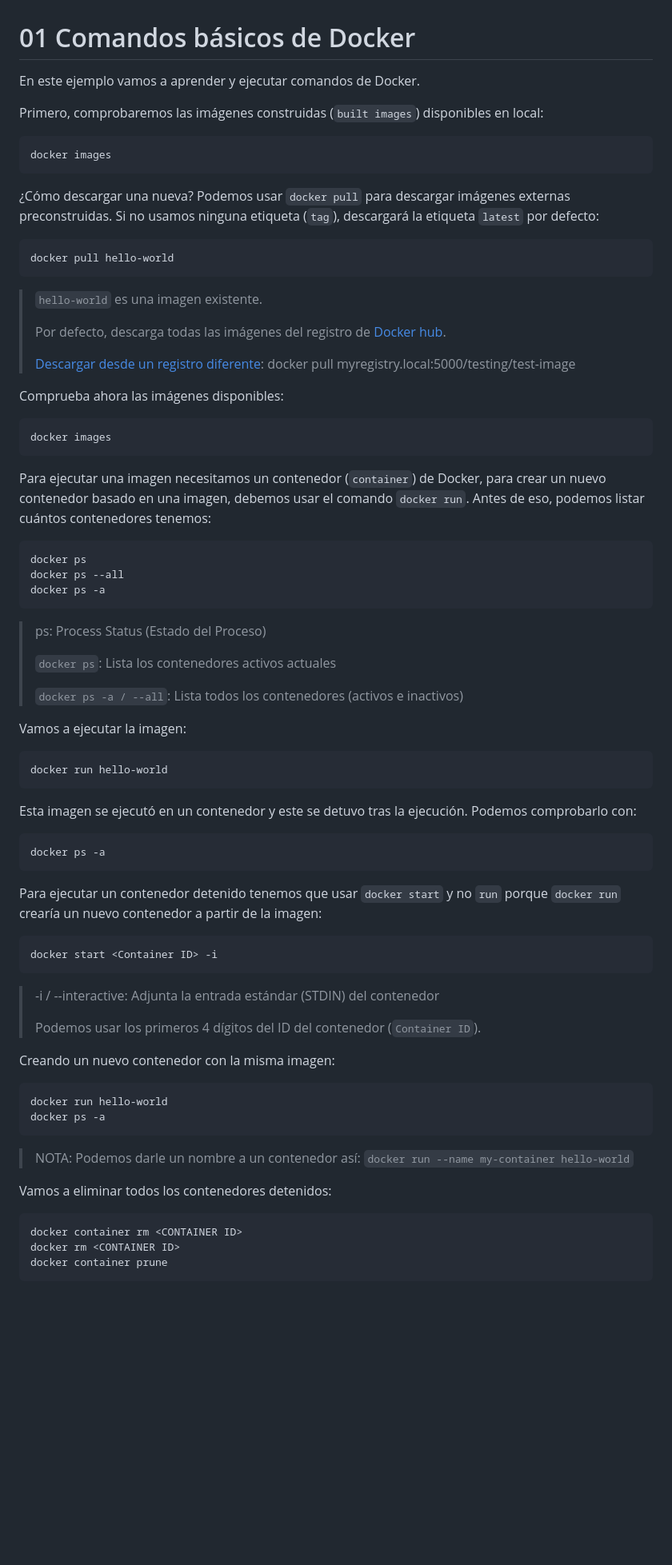
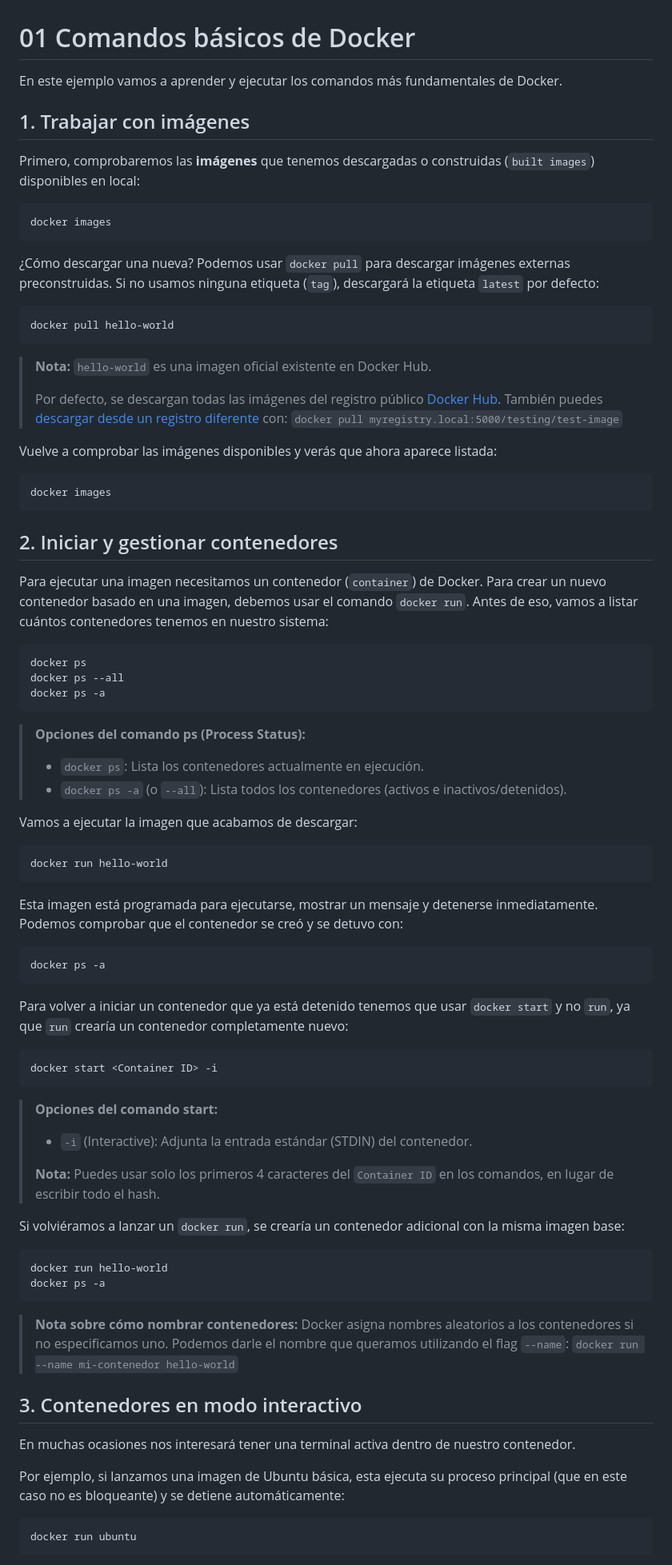
Before and after one commit to Lemoncode/formacion-ciclo-alan-turing, a Markdown page: 01-basico/00-comandos-basicos/01-comandos-basicos.md, the part around one of its changes. Shown at 80% size. Rendered like a GitHub page; blank space fills up the shorter version.

Commit message:
Improve Docker commands documentation with detailed explanations and additional sections

````diff
--- a/01-basico/00-comandos-basicos/01-comandos-basicos.md
+++ b/01-basico/00-comandos-basicos/01-comandos-basicos.md
@@ -1,8 +1,10 @@
 # 01 Comandos básicos de Docker
 
-En este ejemplo vamos a aprender y ejecutar comandos de Docker.
+En este ejemplo vamos a aprender y ejecutar los comandos más fundamentales de Docker.
 
-Primero, comprobaremos las imágenes construidas (`built images`) disponibles en local:
+## 1. Trabajar con imágenes
+
+Primero, comprobaremos las **imágenes** que tenemos descargadas o construidas (`built images`) disponibles en local:
 
 ```bash
 docker images
@@ -14,19 +16,19 @@ docker images
 docker pull hello-world
 ```
 
-> `hello-world` es una imagen existente.
+> **Nota:** `hello-world` es una imagen oficial existente en Docker Hub.
 >
-> Por defecto, descarga todas las imágenes del registro de [Docker hub](https://hub.docker.com/).
->
-> [Descargar desde un registro diferente](https://docs.docker.com/engine/reference/commandline/pull/#pull-from-a-different-registry): docker pull myregistry.local:5000/testing/test-image
+> Por defecto, se descargan todas las imágenes del registro público [Docker Hub](https://hub.docker.com/). También puedes [descargar desde un registro diferente](https://docs.docker.com/engine/reference/commandline/pull/#pull-from-a-different-registry) con: `docker pull myregistry.local:5000/testing/test-image`
 
-Comprueba ahora las imágenes disponibles:
+Vuelve a comprobar las imágenes disponibles y verás que ahora aparece listada:
 
 ```bash
 docker images
 ```
 
-Para ejecutar una imagen necesitamos un contenedor (`container`) de Docker, para crear un nuevo contenedor basado en una imagen, debemos usar el comando `docker run`. Antes de eso, podemos listar cuántos contenedores tenemos:
+## 2. Iniciar y gestionar contenedores
+
+Para ejecutar una imagen necesitamos un contenedor (`container`) de Docker. Para crear un nuevo contenedor basado en una imagen, debemos usar el comando `docker run`. Antes de eso, vamos a listar cuántos contenedores tenemos en nuestro sistema:
 
 ```bash
 docker ps
@@ -34,48 +36,52 @@ docker ps --all
 docker ps -a
 ```
 
-> ps: Process Status (Estado del Proceso)
+> **Opciones del comando ps (Process Status):**
 >
-> `docker ps`: Lista los contenedores activos actuales
->
-> `docker ps -a / --all`: Lista todos los contenedores (activos e inactivos)
+> - `docker ps`: Lista los contenedores actualmente en ejecución.
+> - `docker ps -a` (o `--all`): Lista todos los contenedores (activos e inactivos/detenidos).
 
-Vamos a ejecutar la imagen:
+Vamos a ejecutar la imagen que acabamos de descargar:
 
 ```bash
 docker run hello-world
 ```
 
-Esta imagen se ejecutó en un contenedor y este se detuvo tras la ejecución. Podemos comprobarlo con:
+Esta imagen está programada para ejecutarse, mostrar un mensaje y detenerse inmediatamente. Podemos comprobar que el contenedor se creó y se detuvo con:
 
 ```bash
 docker ps -a
 ```
 
-Para ejecutar un contenedor detenido tenemos que usar `docker start` y no `run` porque `docker run` crearía un nuevo contenedor a partir de la imagen:
+Para volver a iniciar un contenedor que ya está detenido tenemos que usar `docker start` y no `run`, ya que `run` crearía un contenedor completamente nuevo:
 
 ```bash
 docker start <Container ID> -i
 ```
 
-> -i / --interactive: Adjunta la entrada estándar (STDIN) del contenedor
+> **Opciones del comando start:**
 >
-> Podemos usar los primeros 4 dígitos del ID del contenedor (`Container ID`).
+> - `-i` (Interactive): Adjunta la entrada estándar (STDIN) del contenedor.
+>
+> **Nota:** Puedes usar solo los primeros 4 caracteres del `Container ID` en los comandos, en lugar de escribir todo el hash.
 
-Creando un nuevo contenedor con la misma imagen:
+Si volviéramos a lanzar un `docker run`, se crearía un contenedor adicional con la misma imagen base:
 
 ```bash
 docker run hello-world
 docker ps -a
 ```
 
-> NOTA: Podemos darle un nombre a un contenedor así: `docker run --name my-container hello-world`
+> **Nota sobre cómo nombrar contenedores:** Docker asigna nombres aleatorios a los contenedores si no especificamos uno. Podemos darle el nombre que queramos utilizando el flag `--name`:
+> `docker run --name mi-contenedor hello-world`
 
-Vamos a eliminar todos los contenedores detenidos:
+## 3. Contenedores en modo interactivo
+
+En muchas ocasiones nos interesará tener una terminal activa dentro de nuestro contenedor.
+
+Por ejemplo, si lanzamos una imagen de Ubuntu básica, esta ejecuta su proceso principal (que en este caso no es bloqueante) y se detiene automáticamente:
 
 ```bash
-docker container rm <CONTAINER ID>
-docker rm <CONTAINER ID>
-docker container prune
+docker run ubuntu
 ```
 
````
Also changed, not shown: other parts of 01-basico/00-comandos-basicos/01-comandos-basicos.md (+40 -22 lines).
